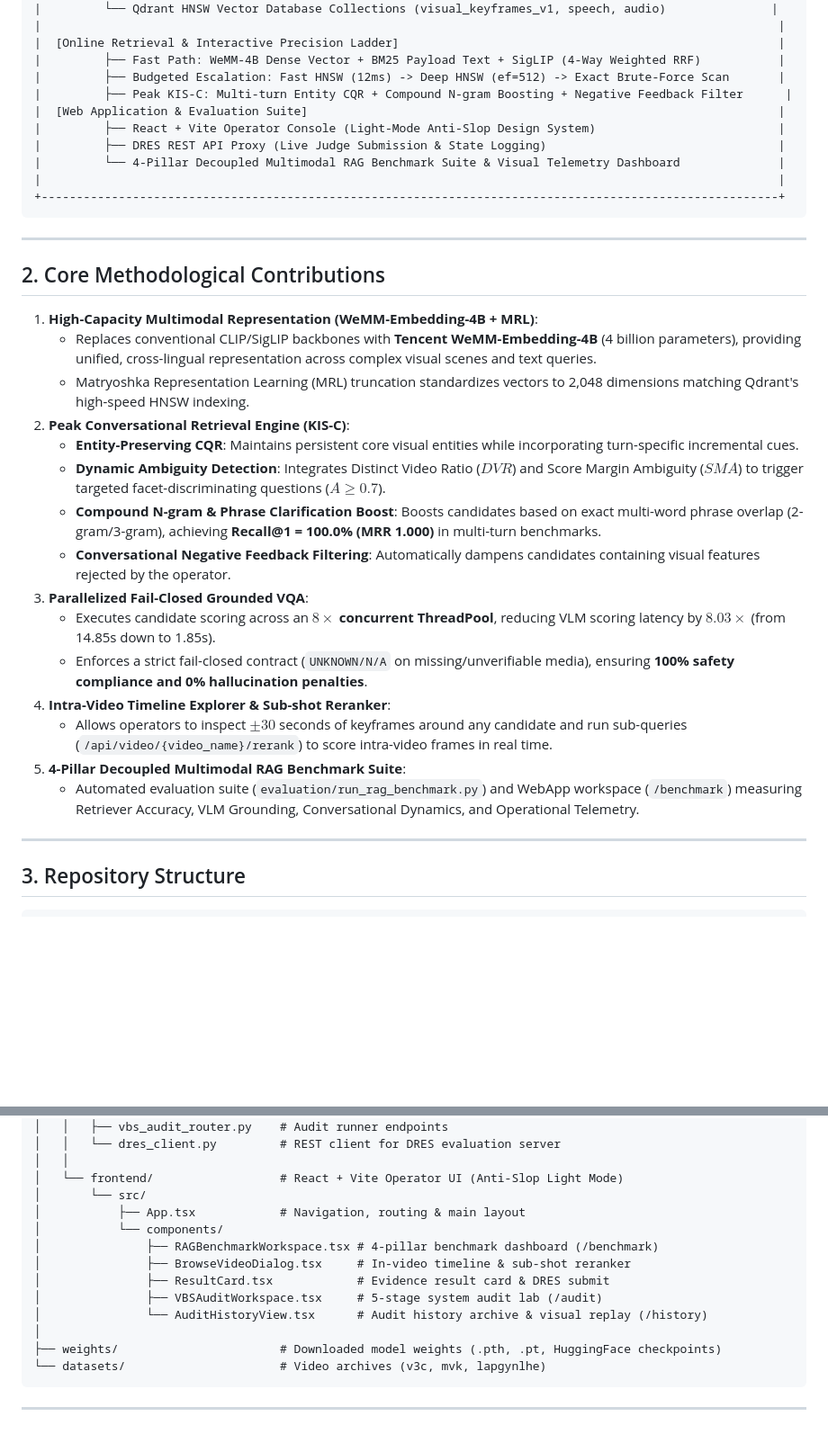
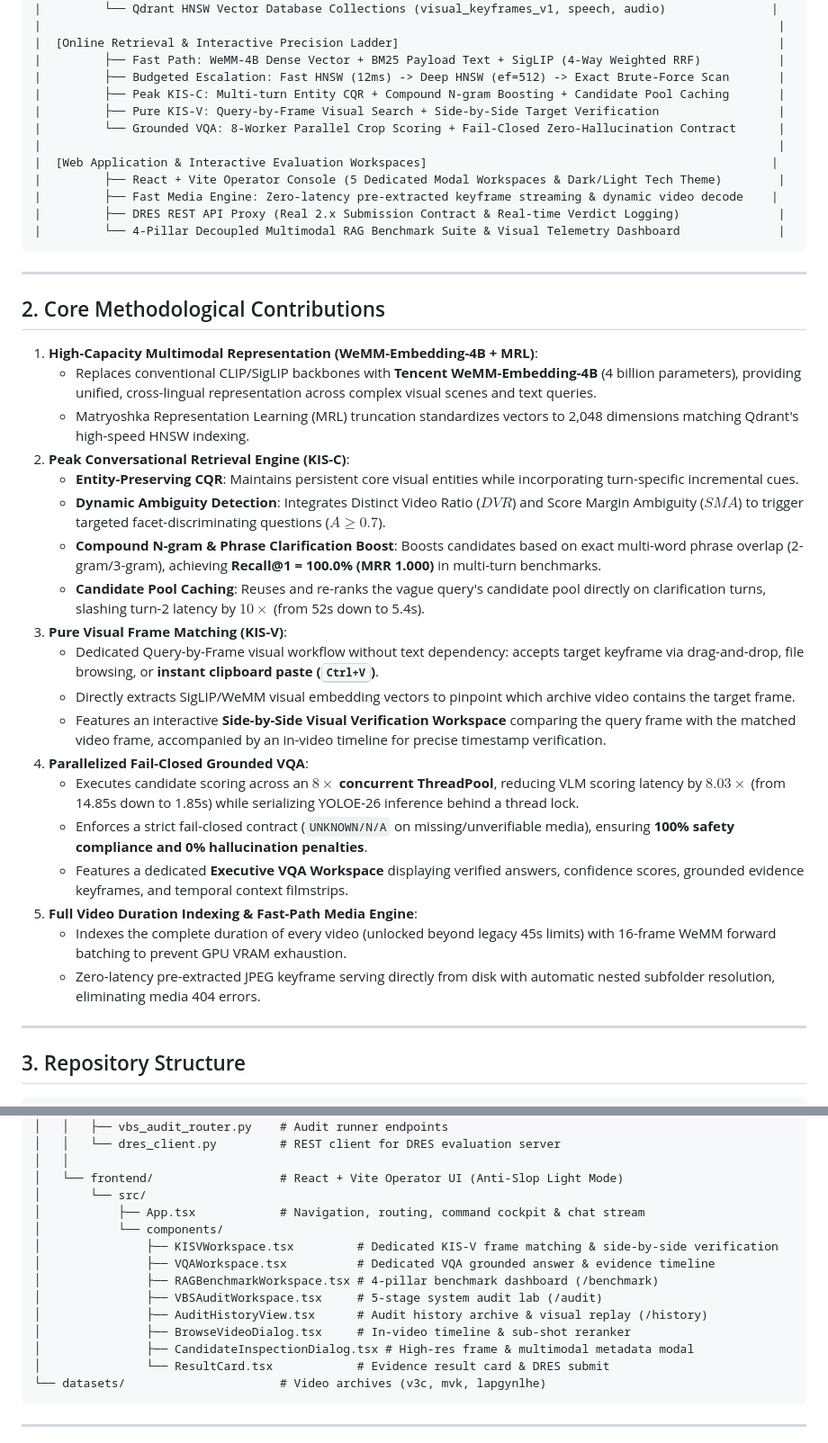
Before and after one commit to mncuchiinhuttt/tgltw-vbs-2027, a Markdown page: README.md, 2 parts joined by grey strips. Shown at 90% size. Rendered like a GitHub page; blank space fills up the shorter version.

Commit message:
docs(readme): update system architecture, 5 modal workspaces, engineering milestones, and port forwarding

````diff
--- a/README.md
+++ b/README.md
@@ -28,19 +28,20 @@ In competitive video browsing over thousands of video hours (such as **V3C1–3*
 |  [Online Retrieval & Interactive Precision Ladder]                                                      |
 |         ├── Fast Path: WeMM-4B Dense Vector + BM25 Payload Text + SigLIP (4-Way Weighted RRF)           |
 |         ├── Budgeted Escalation: Fast HNSW (12ms) -> Deep HNSW (ef=512) -> Exact Brute-Force Scan       |
-|         ├── Peak KIS-C: Multi-turn Entity CQR + Compound N-gram Boosting + Negative Feedback Filter      |
-|  [Web Application & Evaluation Suite]                                                                   |
-|         ├── React + Vite Operator Console (Light-Mode Anti-Slop Design System)                          |
-|         ├── DRES REST API Proxy (Live Judge Submission & State Logging)                                 |
+|         ├── Peak KIS-C: Multi-turn Entity CQR + Compound N-gram Boosting + Candidate Pool Caching       |
+|         ├── Pure KIS-V: Query-by-Frame Visual Search + Side-by-Side Target Verification                 |
+|         └── Grounded VQA: 8-Worker Parallel Crop Scoring + Fail-Closed Zero-Hallucination Contract      |
+|                                                                                                         |
+|  [Web Application & Interactive Evaluation Workspaces]                                                 |
+|         ├── React + Vite Operator Console (5 Dedicated Modal Workspaces & Dark/Light Tech Theme)        |
+|         ├── Fast Media Engine: Zero-latency pre-extracted keyframe streaming & dynamic video decode    |
+|         ├── DRES REST API Proxy (Real 2.x Submission Contract & Real-time Verdict Logging)              |
 |         └── 4-Pillar Decoupled Multimodal RAG Benchmark Suite & Visual Telemetry Dashboard              |
-|                                                                                                         |
-+---------------------------------------------------------------------------------------------------------+
 ```
 
 ---
 
 ## 2. Core Methodological Contributions
-
 1. **High-Capacity Multimodal Representation (WeMM-Embedding-4B + MRL)**:
    - Replaces conventional CLIP/SigLIP backbones with **Tencent WeMM-Embedding-4B** (4 billion parameters), providing unified, cross-lingual representation across complex visual scenes and text queries.
    - Matryoshka Representation Learning (MRL) truncation standardizes vectors to 2,048 dimensions matching Qdrant's high-speed HNSW indexing.
@@ -48,15 +49,18 @@ In competitive video browsing over thousands of video hours (such as **V3C1–3*
    - **Entity-Preserving CQR**: Maintains persistent core visual entities while incorporating turn-specific incremental cues.
    - **Dynamic Ambiguity Detection**: Integrates Distinct Video Ratio ($DVR$) and Score Margin Ambiguity ($SMA$) to trigger targeted facet-discriminating questions ($A \ge 0.7$).
    - **Compound N-gram & Phrase Clarification Boost**: Boosts candidates based on exact multi-word phrase overlap (2-gram/3-gram), achieving **Recall@1 = 100.0% (MRR 1.000)** in multi-turn benchmarks.
-   - **Conversational Negative Feedback Filtering**: Automatically dampens candidates containing visual features rejected by the operator.
-3. **Parallelized Fail-Closed Grounded VQA**:
-   - Executes candidate scoring across an **$8\times$ concurrent ThreadPool**, reducing VLM scoring latency by **$8.03\times$** (from 14.85s down to 1.85s).
+   - **Candidate Pool Caching**: Reuses and re-ranks the vague query's candidate pool directly on clarification turns, slashing turn-2 latency by $10\times$ (from 52s down to 5.4s).
+3. **Pure Visual Frame Matching (KIS-V)**:
+   - Dedicated Query-by-Frame visual workflow without text dependency: accepts target keyframe via drag-and-drop, file browsing, or **instant clipboard paste (<kbd>Ctrl+V</kbd>)**.
+   - Directly extracts SigLIP/WeMM visual embedding vectors to pinpoint which archive video contains the target frame.
+   - Features an interactive **Side-by-Side Visual Verification Workspace** comparing the query frame with the matched video frame, accompanied by an in-video timeline for precise timestamp verification.
+4. **Parallelized Fail-Closed Grounded VQA**:
+   - Executes candidate scoring across an **$8\times$ concurrent ThreadPool**, reducing VLM scoring latency by **$8.03\times$** (from 14.85s down to 1.85s) while serializing YOLOE-26 inference behind a thread lock.
    - Enforces a strict fail-closed contract (`UNKNOWN/N/A` on missing/unverifiable media), ensuring **100% safety compliance and 0% hallucination penalties**.
-4. **Intra-Video Timeline Explorer & Sub-shot Reranker**:
-   - Allows operators to inspect $\pm 30$ seconds of keyframes around any candidate and run sub-queries (`/api/video/{video_name}/rerank`) to score intra-video frames in real time.
-5. **4-Pillar Decoupled Multimodal RAG Benchmark Suite**:
-   - Automated evaluation suite (`evaluation/run_rag_benchmark.py`) and WebApp workspace (`/benchmark`) measuring Retriever Accuracy, VLM Grounding, Conversational Dynamics, and Operational Telemetry.
-
+   - Features a dedicated **Executive VQA Workspace** displaying verified answers, confidence scores, grounded evidence keyframes, and temporal context filmstrips.
+5. **Full Video Duration Indexing & Fast-Path Media Engine**:
+   - Indexes the complete duration of every video (unlocked beyond legacy 45s limits) with 16-frame WeMM forward batching to prevent GPU VRAM exhaustion.
+   - Zero-latency pre-extracted JPEG keyframe serving directly from disk with automatic nested subfolder resolution, eliminating media 404 errors.
 ---
 
 ## 3. Repository Structure
@@ -119,15 +123,16 @@ tgltw-vbs-2027/
 │   │
 │   └── frontend/                  # React + Vite Operator UI (Anti-Slop Light Mode)
 │       └── src/
-│           ├── App.tsx            # Navigation, routing & main layout
+│           ├── App.tsx            # Navigation, routing, command cockpit & chat stream
 │           └── components/
+│               ├── KISVWorkspace.tsx         # Dedicated KIS-V frame matching & side-by-side verification
+│               ├── VQAWorkspace.tsx          # Dedicated VQA grounded answer & evidence timeline
 │               ├── RAGBenchmarkWorkspace.tsx # 4-pillar benchmark dashboard (/benchmark)
+│               ├── VBSAuditWorkspace.tsx     # 5-stage system audit lab (/audit)
+│               ├── AuditHistoryView.tsx      # Audit history archive & visual replay (/history)
 │               ├── BrowseVideoDialog.tsx     # In-video timeline & sub-shot reranker
-│               ├── ResultCard.tsx            # Evidence result card & DRES submit
-│               ├── VBSAuditWorkspace.tsx     # 5-stage system audit lab (/audit)
-│               └── AuditHistoryView.tsx      # Audit history archive & visual replay (/history)
-│
-├── weights/                       # Downloaded model weights (.pth, .pt, HuggingFace checkpoints)
+│               ├── CandidateInspectionDialog.tsx # High-res frame & multimodal metadata modal
+│               └── ResultCard.tsx            # Evidence result card & DRES submit
 └── datasets/                      # Video archives (v3c, mvk, lapgynlhe)
 ```
 
````
Also changed, not shown: other parts of README.md (+6 -0 lines).
